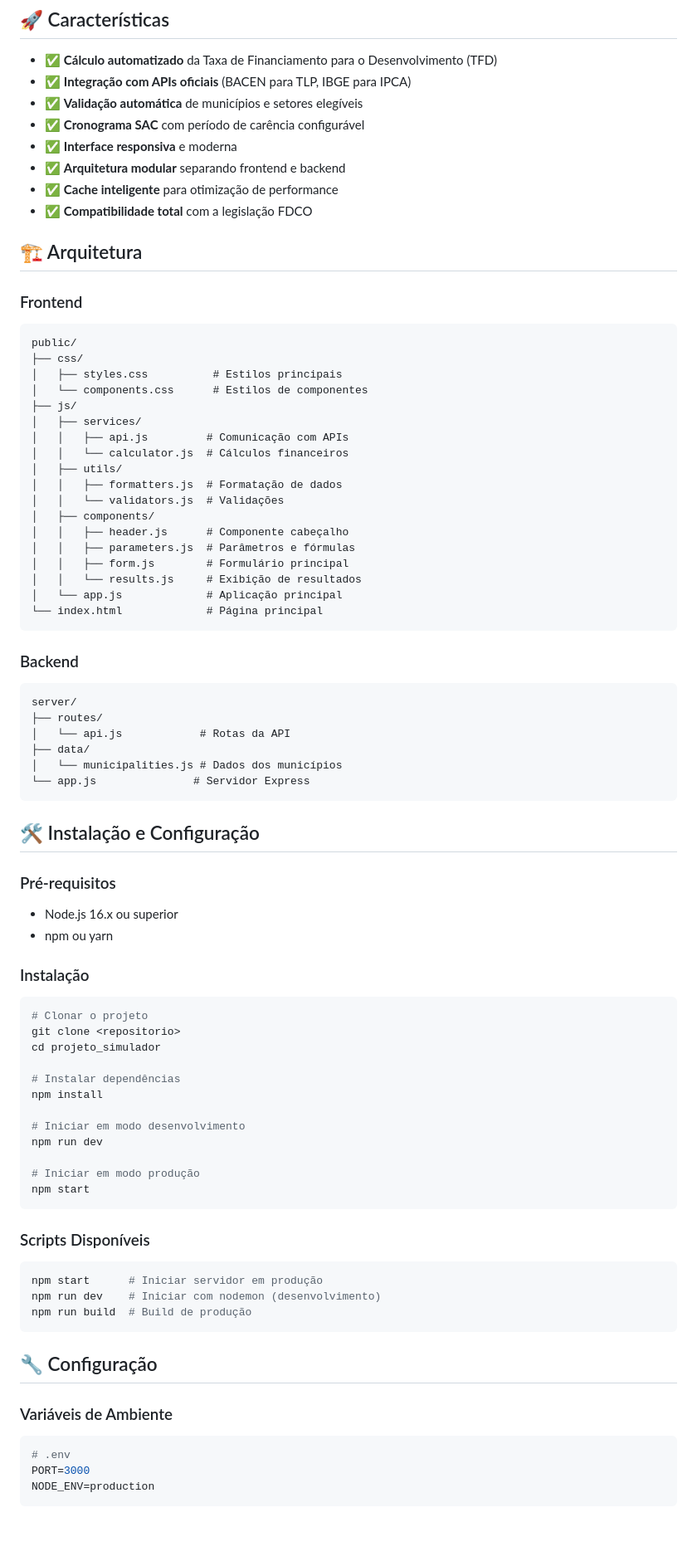
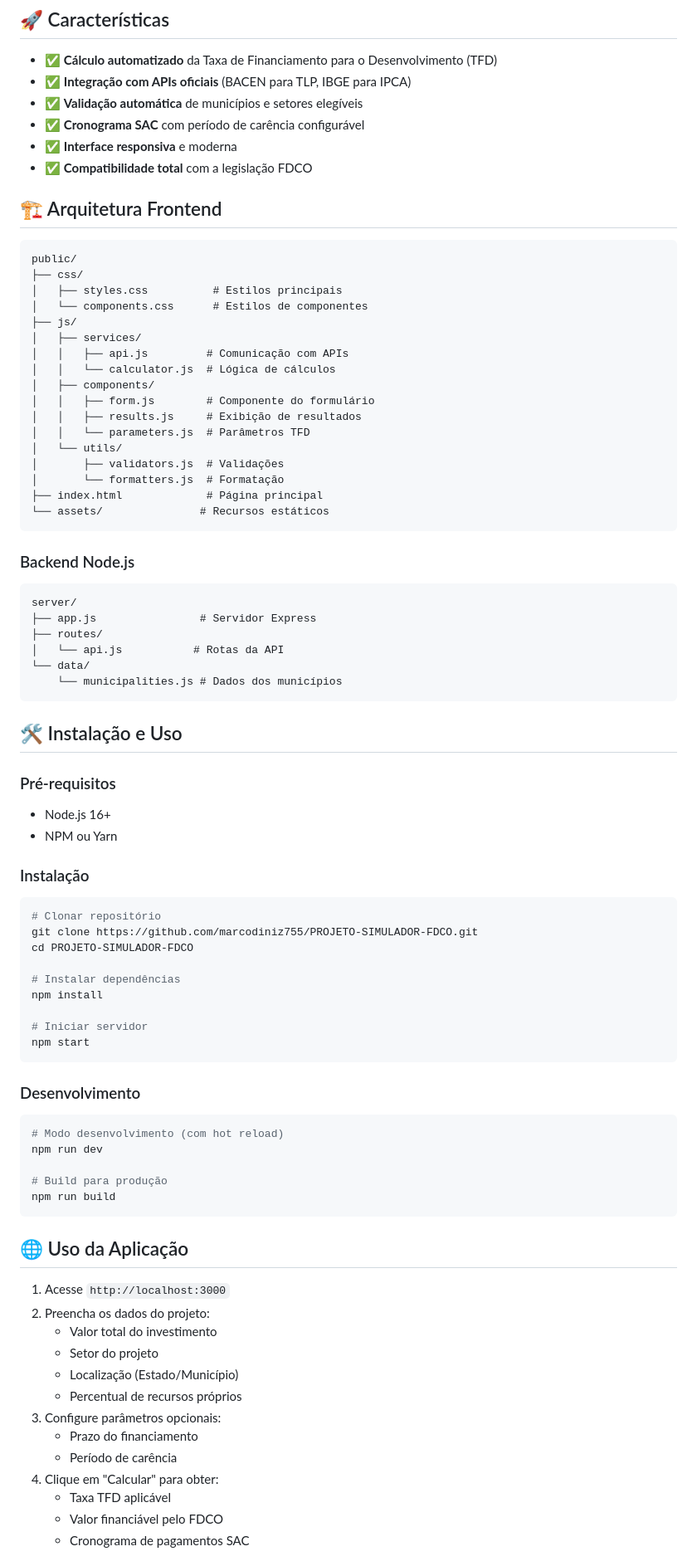
Before and after one commit to marcodiniz755/PROJETO-SIMULADOR-FDCO, a Markdown page: README.md, the part around the change printed below. Shown: that part at 83% size. Drawn GitHub-style; blank space fills up the shorter version.

````diff
--- a/README.md
+++ b/README.md
@@ -13,13 +13,10 @@ O sistema permite calcular condições de financiamento, taxas TFD, cronogramas
 - ✅ **Validação automática** de municípios e setores elegíveis
 - ✅ **Cronograma SAC** com período de carência configurável
 - ✅ **Interface responsiva** e moderna
-- ✅ **Arquitetura modular** separando frontend e backend
-- ✅ **Cache inteligente** para otimização de performance
 - ✅ **Compatibilidade total** com a legislação FDCO
 
-## 🏗️ Arquitetura
+## 🏗️ Arquitetura Frontend
 
-### Frontend
 ```
 public/
 ├── css/
@@ -28,62 +25,73 @@ public/
 ├── js/
 │   ├── services/
 │   │   ├── api.js         # Comunicação com APIs
-│   │   └── calculator.js  # Cálculos financeiros
-│   ├── utils/
-│   │   ├── formatters.js  # Formatação de dados
-│   │   └── validators.js  # Validações
+│   │   └── calculator.js  # Lógica de cálculos
 │   ├── components/
-│   │   ├── header.js      # Componente cabeçalho
-│   │   ├── parameters.js  # Parâmetros e fórmulas
-│   │   ├── form.js        # Formulário principal
-│   │   └── results.js     # Exibição de resultados
-│   └── app.js             # Aplicação principal
-└── index.html             # Página principal
+│   │   ├── form.js        # Componente do formulário
+│   │   ├── results.js     # Exibição de resultados
+│   │   └── parameters.js  # Parâmetros TFD
+│   └── utils/
+│       ├── validators.js  # Validações
+│       └── formatters.js  # Formatação
+├── index.html             # Página principal
+└── assets/               # Recursos estáticos
 ```
 
-### Backend
+### Backend Node.js
+
 ```
 server/
+├── app.js                # Servidor Express
 ├── routes/
-│   └── api.js            # Rotas da API
-├── data/
-│   └── municipalities.js # Dados dos municípios
-└── app.js               # Servidor Express
+│   └── api.js           # Rotas da API
+└── data/
+    └── municipalities.js # Dados dos municípios
 ```
 
-## 🛠️ Instalação e Configuração
+## 🛠️ Instalação e Uso
 
 ### Pré-requisitos
-- Node.js 16.x ou superior
-- npm ou yarn
+
+- Node.js 16+
+- NPM ou Yarn
 
 ### Instalação
+
 ```bash
-# Clonar o projeto
-git clone <repositorio>
-cd projeto_simulador
+# Clonar repositório
+git clone https://github.com/marcodiniz755/PROJETO-SIMULADOR-FDCO.git
+cd PROJETO-SIMULADOR-FDCO
 
 # Instalar dependências
 npm install
 
-# Iniciar em modo desenvolvimento
-npm run dev
-
-# Iniciar em modo produção
+# Iniciar servidor
 npm start
 ```
 
-### Scripts Disponíveis
+### Desenvolvimento
+
 ```bash
-npm start      # Iniciar servidor em produção
-npm run dev    # Iniciar com nodemon (desenvolvimento)
-npm run build  # Build de produção
+# Modo desenvolvimento (com hot reload)
+npm run dev
+
+# Build para produção
+npm run build
 ```
 
-## 🔧 Configuração
+## 🌐 Uso da Aplicação
 
-### Variáveis de Ambiente
-```bash
-# .env
-PORT=3000
-NODE_ENV=production
+1. Acesse `http://localhost:3000`
+2. Preencha os dados do projeto:
+   - Valor total do investimento
+   - Setor do projeto
+   - Localização (Estado/Município)
+   - Percentual de recursos próprios
+3. Configure parâmetros opcionais:
+   - Prazo do financiamento
+   - Período de carência
+4. Clique em "Calcular" para obter:
+   - Taxa TFD aplicável
+   - Valor financiável pelo FDCO
+   - Cronograma de pagamentos SAC
+
````
Also changed, not shown: other parts of README.md (+43 -136 lines).
